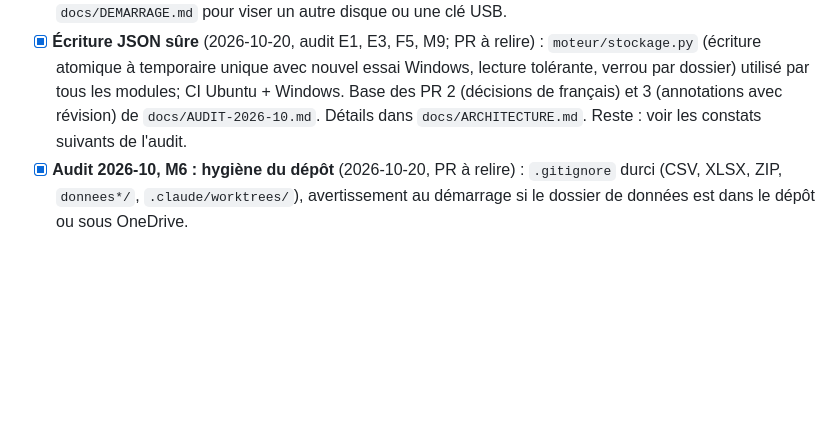
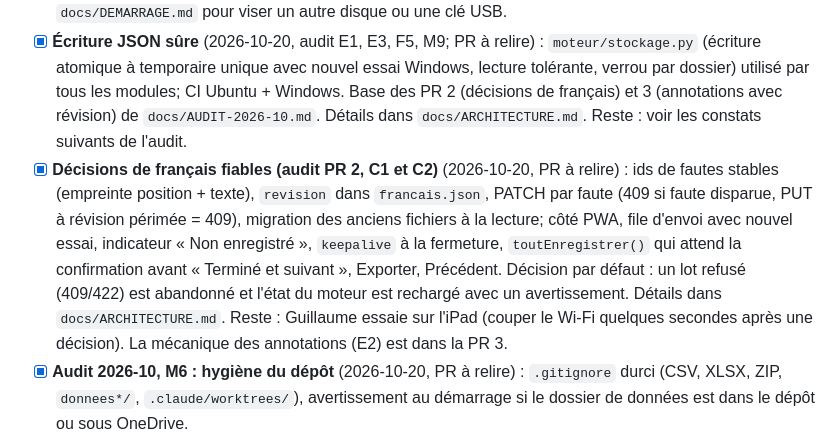
Before and after one commit to KingMoule/app_correction_gg, a Markdown page: docs/PLAN.md, the part around the change. Rendered like a GitHub page; blank space fills up the shorter version.

```diff
--- a/docs/PLAN.md
+++ b/docs/PLAN.md
@@ -26,6 +26,7 @@ Tout est fusionné dans `main` jusqu'à la PR #22 (bibliothèque, lecteur et ann
 - [ ] **Plus tard (idée de Guillaume)** : lire la note écrite au crayon à la fin du rapport; remplacée pour l'instant par la saisie à « Terminé ».
 - [x] **Sauvegarde des données** (2026-10-20, PR à relire) : décisions de Guillaume : destination = 2e dossier sur l'ordi (`C:\correction_donnees_sauvegardes`, réglable avec `CORRECTION_SAUVEGARDES`), moment = à chaque lancement de `demarrer.bat` (pas de bouton ni de tâche planifiée), conservation = 10 dernières + 1 par semaine (8 semaines), contenu = tout sauf `plagiat/textes/`. Restauration : `python -m moteur.sauvegarde restaurer` (renomme l'actuel, ne supprime rien). Reste : Guillaume essaie; **limite connue** : un 2e dossier sur le même disque ne protège pas d'une panne du disque, voir `docs/DEMARRAGE.md` pour viser un autre disque ou une clé USB.
 - [x] **Écriture JSON sûre** (2026-10-20, audit E1, E3, F5, M9; PR à relire) : `moteur/stockage.py` (écriture atomique à temporaire unique avec nouvel essai Windows, lecture tolérante, verrou par dossier) utilisé par tous les modules; CI Ubuntu + Windows. Base des PR 2 (décisions de français) et 3 (annotations avec révision) de `docs/AUDIT-2026-10.md`. Détails dans `docs/ARCHITECTURE.md`. Reste : voir les constats suivants de l'audit.
+- [x] **Décisions de français fiables (audit PR 2, C1 et C2)** (2026-10-20, PR à relire) : ids de fautes stables (empreinte position + texte), `revision` dans `francais.json`, PATCH par faute (409 si faute disparue, PUT à révision périmée = 409), migration des anciens fichiers à la lecture; côté PWA, file d'envoi avec nouvel essai, indicateur « Non enregistré », `keepalive` à la fermeture, `toutEnregistrer()` qui attend la confirmation avant « Terminé et suivant », Exporter, Précédent. Décision par défaut : un lot refusé (409/422) est abandonné et l'état du moteur est rechargé avec un avertissement. Détails dans `docs/ARCHITECTURE.md`. Reste : Guillaume essaie sur l'iPad (couper le Wi-Fi quelques secondes après une décision). La mécanique des annotations (E2) est dans la PR 3.
 - [x] **Audit 2026-10, M6 : hygiène du dépôt** (2026-10-20, PR à relire) : `.gitignore` durci (CSV, XLSX, ZIP, `donnees*/`, `.claude/worktrees/`), avertissement au démarrage si le dossier de données est dans le dépôt ou sous OneDrive.
 - [x] **Réimport de liste stable** (2026-10-20, audit E4, PR à relire) : le réimport fusionne (DA puis nom), garde les ids, marque « retiré » sans toucher aux rapports, n'a plus d'effet de l'ordre du fichier; récapitulatif à l'écran. Homonymes sans DA = « à trancher ». Détails dans `docs/ARCHITECTURE.md`. Reste : l'essayer avec un vrai réimport.
 - [ ] Rendu surligné du plagiat sur le PDF (étape 3, optionnel).
```
Also changed, not shown: docs/ARCHITECTURE.md (+10 -2 lines), docs/AUDIT-2026-10.md (+2 -2 lines).
